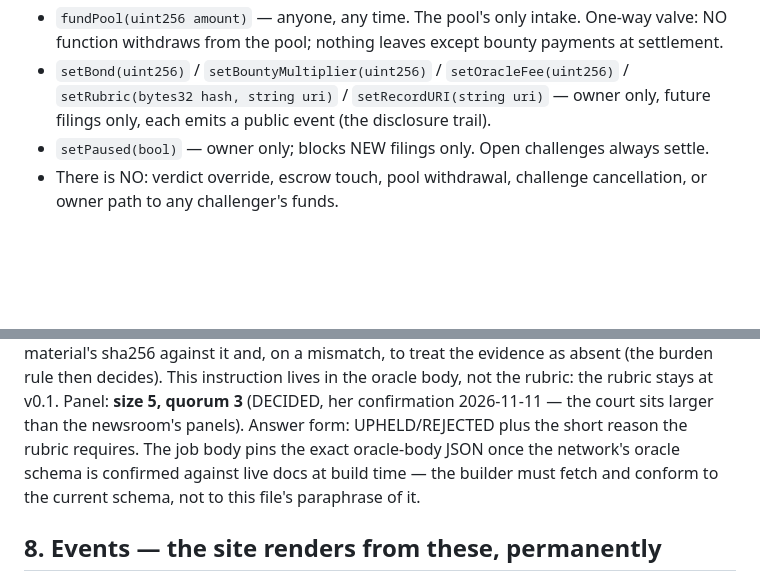
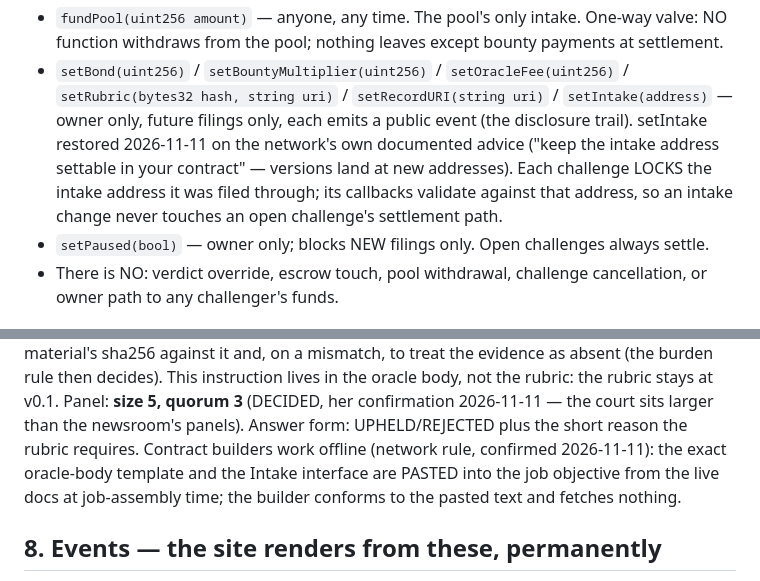
Before and after one commit to openinterest-ai/paper, a Markdown page: contract/DisputeDesk-build-spec-v1.md, 2 parts joined by grey strips. Drawn GitHub-style; blank space fills up the shorter version.

Commit message:
The spec learns the network's rules
Builders are offline, so the oracle template is pasted into the
job, not fetched; the intake address becomes settable on the
network's own advice, with each challenge locking the intake it
was filed through.

Co-Authored-By: Claude Fable 5 <noreply@anthropic.com>

```diff
--- a/contract/DisputeDesk-build-spec-v1.md
+++ b/contract/DisputeDesk-build-spec-v1.md
@@ -102,8 +102,14 @@ only:
   nothing leaves except bounty payments at settlement.
 - `setBond(uint256)` / `setBountyMultiplier(uint256)` /
   `setOracleFee(uint256)` / `setRubric(bytes32 hash, string uri)` /
-  `setRecordURI(string uri)` — owner only, future filings only,
-  each emits a public event (the disclosure trail).
+  `setRecordURI(string uri)` / `setIntake(address)` — owner only,
+  future filings only, each emits a public event (the disclosure
+  trail). setIntake restored 2026-11-11 on the network's own
+  documented advice ("keep the intake address settable in your
+  contract" — versions land at new addresses). Each challenge
+  LOCKS the intake address it was filed through; its callbacks
+  validate against that address, so an intake change never
+  touches an open challenge's settlement path.
 - `setPaused(bool)` — owner only; blocks NEW filings only. Open
   challenges always settle.
 - There is NO: verdict override, escrow touch, pool withdrawal,
@@ -123,10 +129,11 @@ the oracle body, not the rubric: the rubric stays at v0.1. Panel: **size 5, quor
 confirmation 2026-11-11 — the court sits larger than the
 newsroom's panels).
 Answer form: UPHELD/REJECTED plus the short reason the rubric
-requires. The job body pins the exact oracle-body JSON once the
-network's oracle schema is confirmed against live docs at build
-time — the builder must fetch and conform to the current schema,
-not to this file's paraphrase of it.
+requires. Contract builders work offline (network rule,
+confirmed 2026-11-11): the exact oracle-body template and the
+Intake interface are PASTED into the job objective from the live
+docs at job-assembly time; the builder conforms to the pasted
+text and fetches nothing.
 
 ## 8. Events — the site renders from these, permanently
 
```
